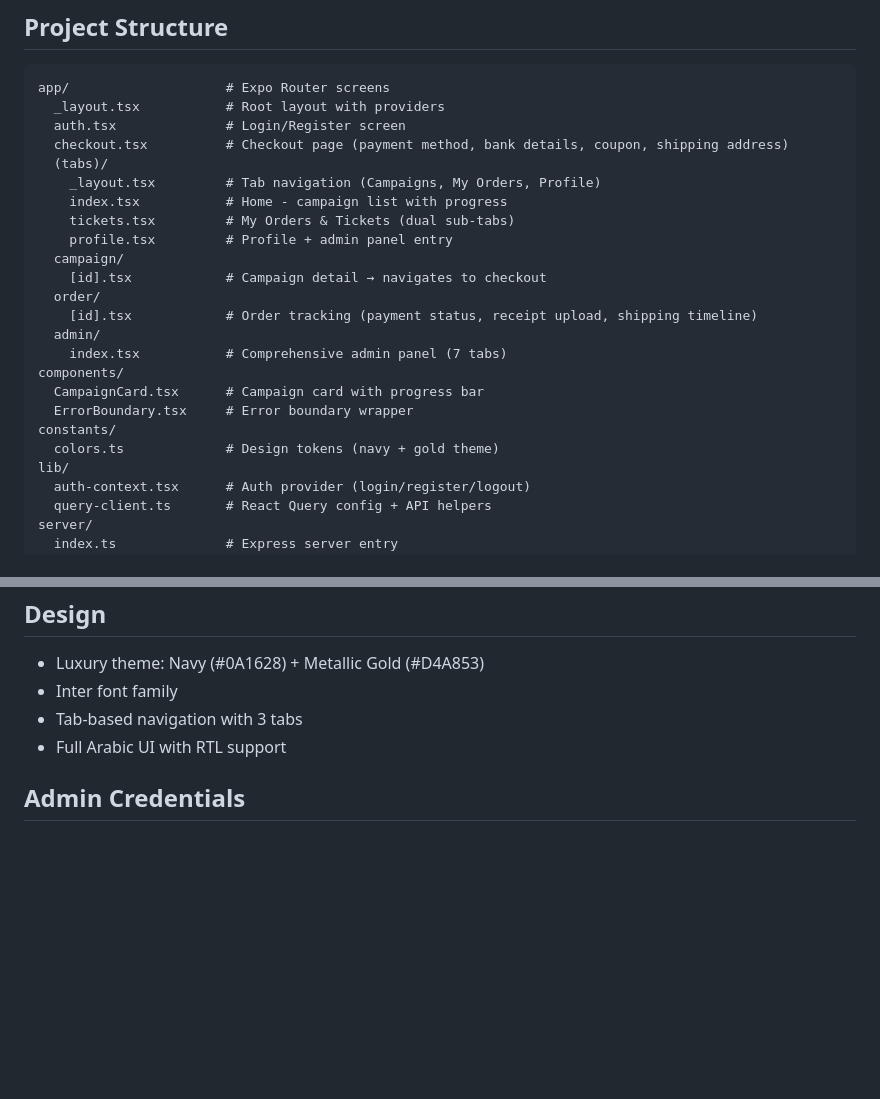
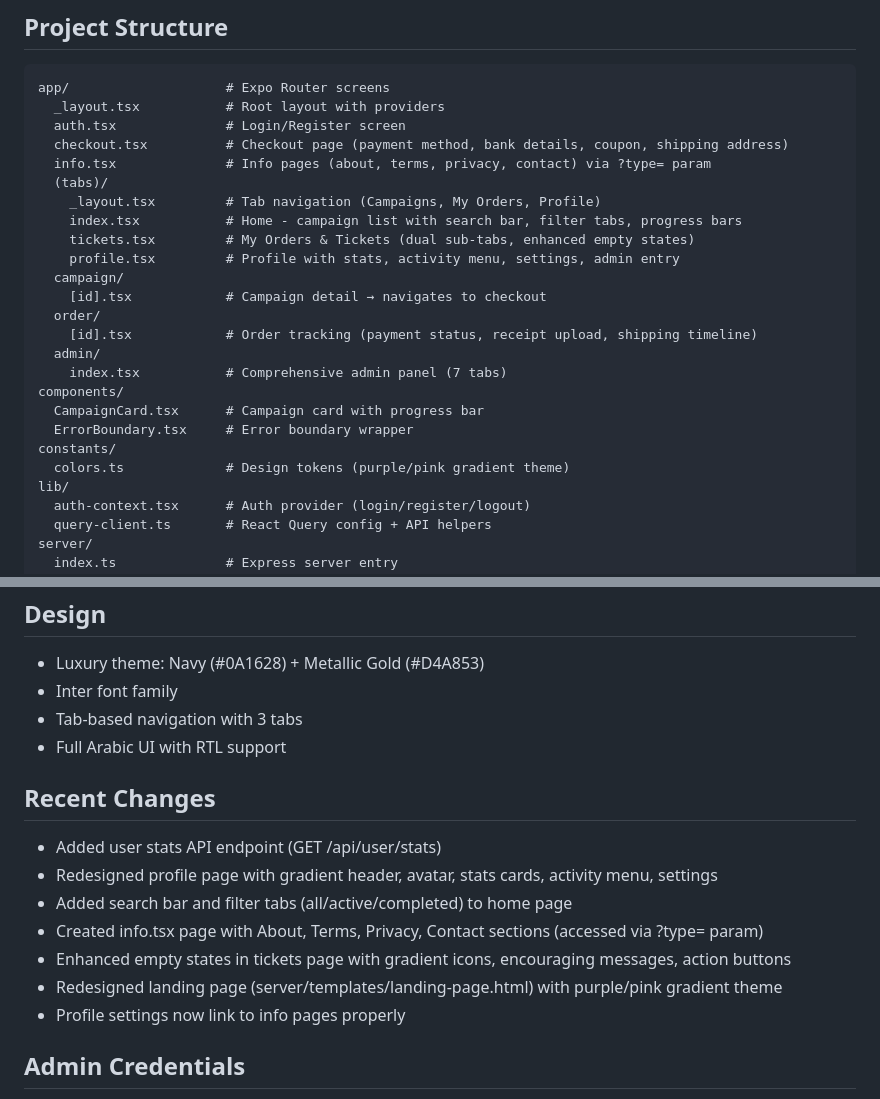
Before and after one commit to adnan295/forsa, a Markdown page: replit.md, 2 parts joined by grey strips. Rendered like a GitHub page; blank space fills up the shorter version.

Commit message:
Enhance user experience with a redesigned profile, search, and info pages
Update app structure by adding an info page and modifying existing pages for enhanced user experience, including search and filtering functionality.

Replit-Commit-Author: Agent
Replit-Commit-Session-Id: 3c0bc6f3-8634-4d36-a0c1-c48235434977
Replit-Commit-Checkpoint-Type: full_checkpoint
Replit-Commit-Event-Id: 600c084b-ac82-4361-a61b-dcae0f203172
Replit-Commit-Screenshot-Url: https://storage.googleapis.com/screenshot-production-us-central1/8d60a80b-bb83-4df2-b41c-3b35fc196fc5/3c0bc6f3-8634-4d36-a0c1-c48235434977/PHM6Iaz
Replit-Helium-Checkpoint-Created: true

```diff
--- a/replit.md
+++ b/replit.md
@@ -16,11 +16,12 @@ app/                    # Expo Router screens
   _layout.tsx           # Root layout with providers
   auth.tsx              # Login/Register screen
   checkout.tsx          # Checkout page (payment method, bank details, coupon, shipping address)
+  info.tsx              # Info pages (about, terms, privacy, contact) via ?type= param
   (tabs)/
     _layout.tsx         # Tab navigation (Campaigns, My Orders, Profile)
-    index.tsx           # Home - campaign list with progress
-    tickets.tsx         # My Orders & Tickets (dual sub-tabs)
-    profile.tsx         # Profile + admin panel entry
+    index.tsx           # Home - campaign list with search bar, filter tabs, progress bars
+    tickets.tsx         # My Orders & Tickets (dual sub-tabs, enhanced empty states)
+    profile.tsx         # Profile with stats, activity menu, settings, admin entry
   campaign/
     [id].tsx            # Campaign detail → navigates to checkout
   order/
@@ -31,7 +32,7 @@ components/
   CampaignCard.tsx      # Campaign card with progress bar
   ErrorBoundary.tsx     # Error boundary wrapper
 constants/
-  colors.ts             # Design tokens (navy + gold theme)
+  colors.ts             # Design tokens (purple/pink gradient theme)
 lib/
   auth-context.tsx      # Auth provider (login/register/logout)
   query-client.ts       # React Query config + API helpers
@@ -86,6 +87,15 @@ Comprehensive admin dashboard with 7 sections:
 - Tab-based navigation with 3 tabs
 - Full Arabic UI with RTL support
 
+## Recent Changes
+- Added user stats API endpoint (GET /api/user/stats)
+- Redesigned profile page with gradient header, avatar, stats cards, activity menu, settings
+- Added search bar and filter tabs (all/active/completed) to home page
+- Created info.tsx page with About, Terms, Privacy, Contact sections (accessed via ?type= param)
+- Enhanced empty states in tickets page with gradient icons, encouraging messages, action buttons
+- Redesigned landing page (server/templates/landing-page.html) with purple/pink gradient theme
+- Profile settings now link to info pages properly
+
 ## Admin Credentials
 - Username: admin
 - Password: admin123
```
